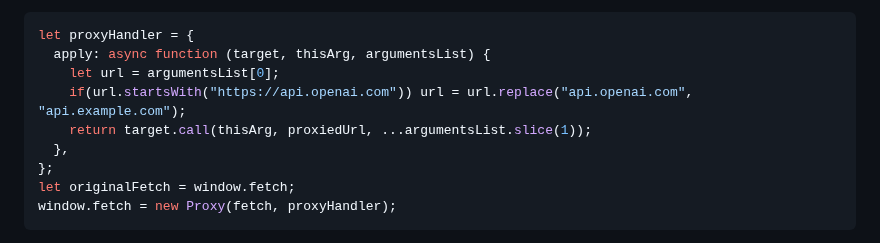
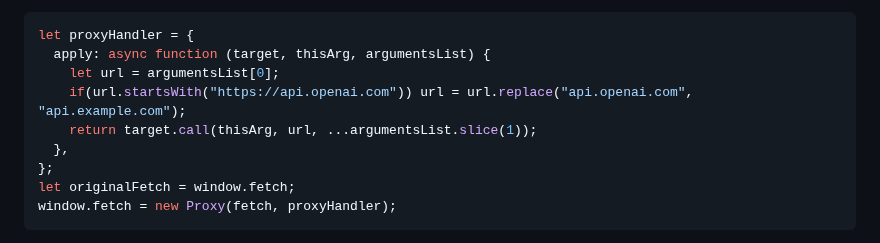
Before and after one commit to josephrocca/OpenCharacters, a Markdown page: docs/custom-models.md, the part around the change. Rendered like a GitHub page.

```diff
--- a/docs/custom-models.md
+++ b/docs/custom-models.md
@@ -56,7 +56,7 @@ let proxyHandler = {
   apply: async function (target, thisArg, argumentsList) {
     let url = argumentsList[0];
     if(url.startsWith("https://api.openai.com")) url = url.replace("api.openai.com", "api.example.com");
-    return target.call(thisArg, proxiedUrl, ...argumentsList.slice(1));
+    return target.call(thisArg, url, ...argumentsList.slice(1));
   },
 };
 let originalFetch = window.fetch;
```
